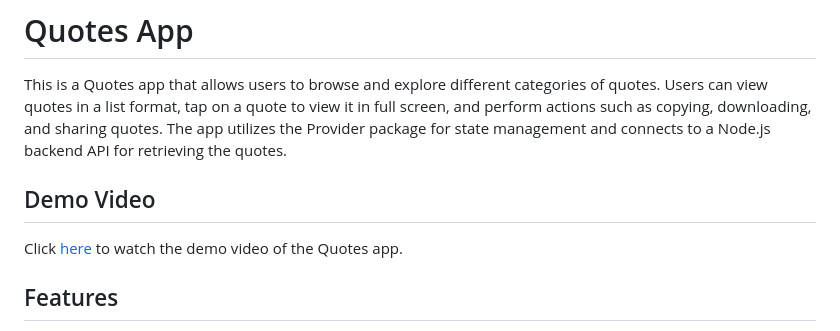
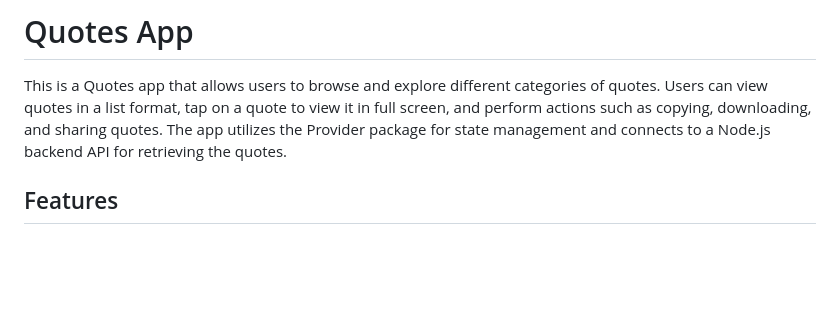
Before and after one commit to MrSajidShaikh/quotes_app, a Markdown page: README.md, the part around the change. GitHub-like rendering; blank space fills up the shorter version.

```diff
--- a/README.md
+++ b/README.md
@@ -1,11 +1,6 @@
 # Quotes App
 
 This is a Quotes app that allows users to browse and explore different categories of quotes. Users can view quotes in a list format, tap on a quote to view it in full screen, and perform actions such as copying, downloading, and sharing quotes. The app utilizes the Provider package for state management and connects to a Node.js backend API for retrieving the quotes.
-
-## Demo Video
-
-Click [here](https://youtube.com/shorts/JBlfTLVciRE?feature=share4) to watch the demo video of the Quotes app.
-
 
 ## Features
 
```
